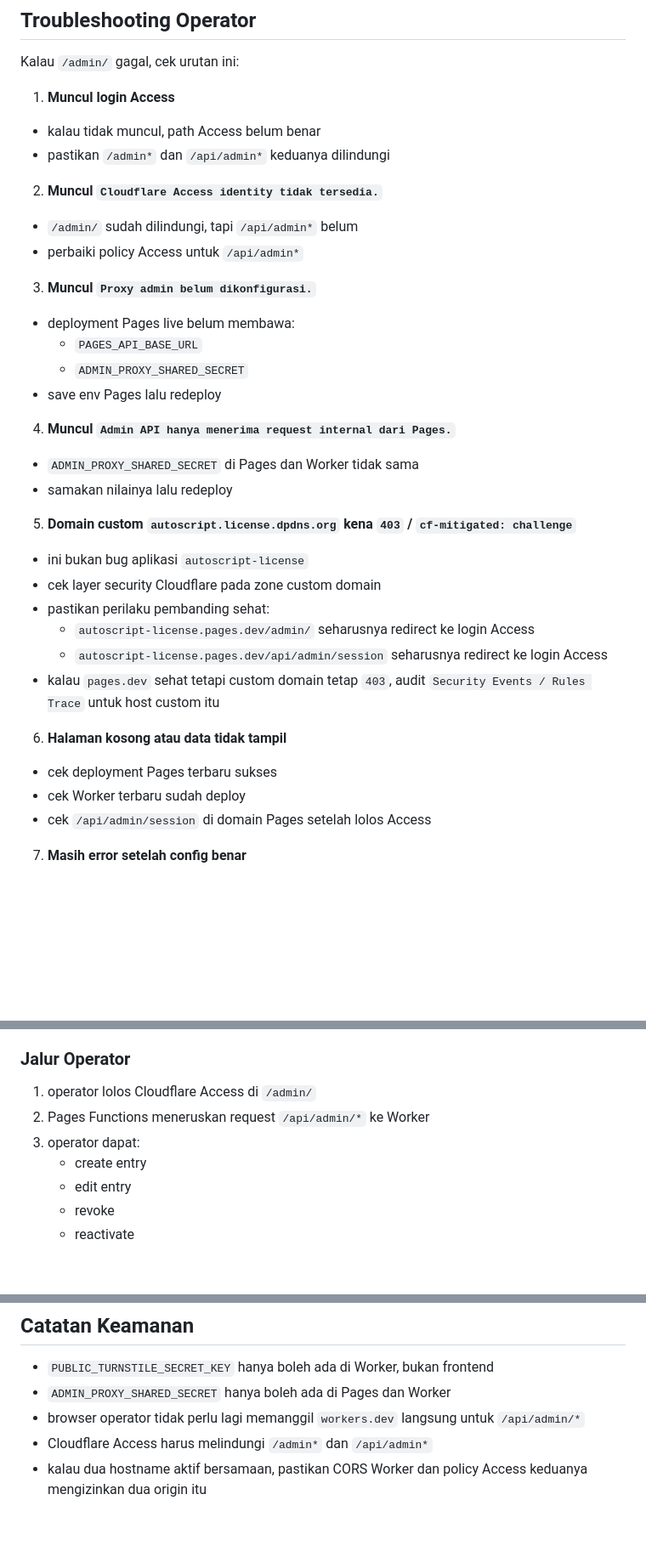
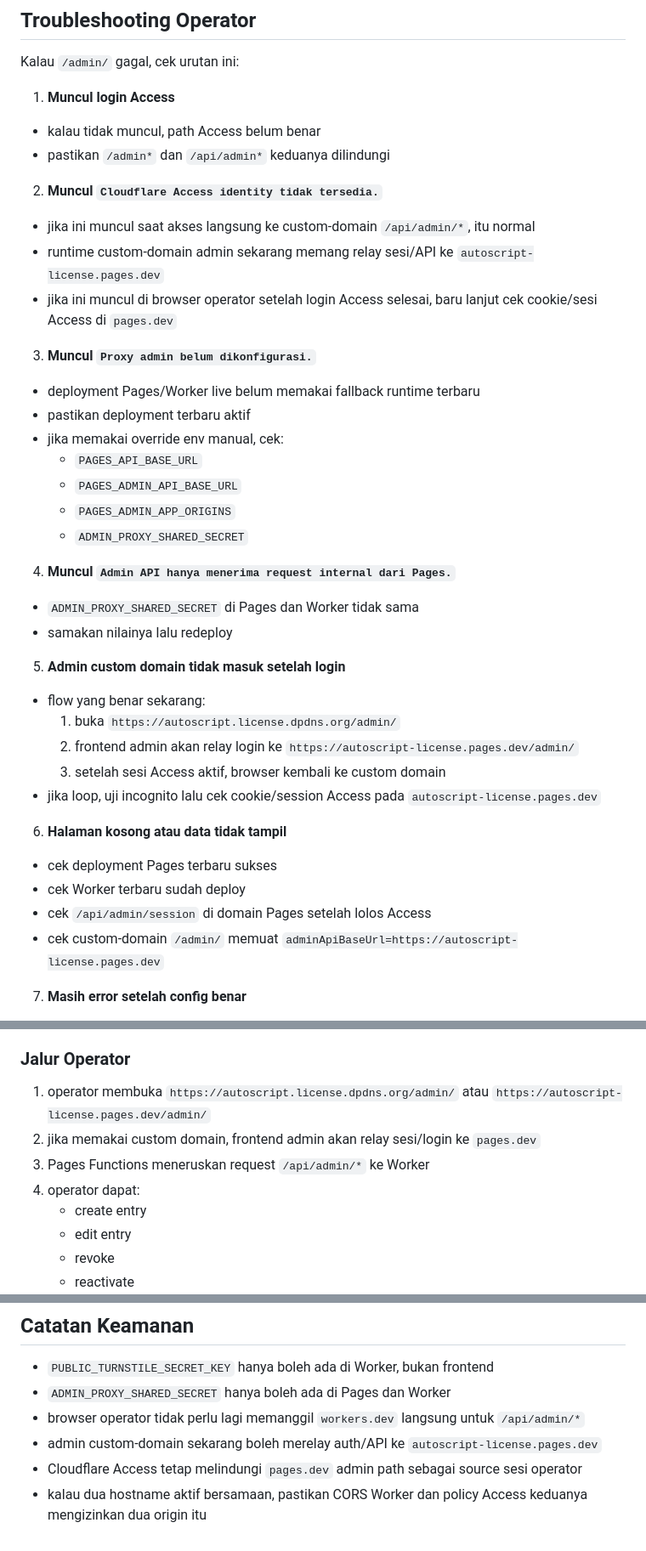
Before and after one commit to superdecrypt-dev/autoscript-license, a Markdown page: README.md, 3 parts joined by grey strips. Shown at 85% size. GitHub-like rendering; blank space fills up the shorter version.

Commit message:
Document custom-domain admin relay flow

```diff
--- a/README.md
+++ b/README.md
@@ -538,31 +545,35 @@ Kalau `/admin/` gagal, cek urutan ini:
 - pastikan `/admin*` dan `/api/admin*` keduanya dilindungi
 
 2. **Muncul `Cloudflare Access identity tidak tersedia.`**
-- `/admin/` sudah dilindungi, tapi `/api/admin*` belum
-- perbaiki policy Access untuk `/api/admin*`
+- jika ini muncul saat akses langsung ke custom-domain `/api/admin/*`, itu normal
+- runtime custom-domain admin sekarang memang relay sesi/API ke `autoscript-license.pages.dev`
+- jika ini muncul di browser operator setelah login Access selesai, baru lanjut cek cookie/sesi Access di `pages.dev`
 
 3. **Muncul `Proxy admin belum dikonfigurasi.`**
-- deployment Pages live belum membawa:
+- deployment Pages/Worker live belum memakai fallback runtime terbaru
+- pastikan deployment terbaru aktif
+- jika memakai override env manual, cek:
   - `PAGES_API_BASE_URL`
+  - `PAGES_ADMIN_API_BASE_URL`
+  - `PAGES_ADMIN_APP_ORIGINS`
   - `ADMIN_PROXY_SHARED_SECRET`
-- save env Pages lalu redeploy
 
 4. **Muncul `Admin API hanya menerima request internal dari Pages.`**
 - `ADMIN_PROXY_SHARED_SECRET` di Pages dan Worker tidak sama
 - samakan nilainya lalu redeploy
 
-5. **Domain custom `autoscript.license.dpdns.org` kena `403` / `cf-mitigated: challenge`**
-- ini bukan bug aplikasi `autoscript-license`
-- cek layer security Cloudflare pada zone custom domain
-- pastikan perilaku pembanding sehat:
-  - `autoscript-license.pages.dev/admin/` seharusnya redirect ke login Access
-  - `autoscript-license.pages.dev/api/admin/session` seharusnya redirect ke login Access
-- kalau `pages.dev` sehat tetapi custom domain tetap `403`, audit `Security Events / Rules Trace` untuk host custom itu
+5. **Admin custom domain tidak masuk setelah login**
+- flow yang benar sekarang:
+  1. buka `https://autoscript.license.dpdns.org/admin/`
+  2. frontend admin akan relay login ke `https://autoscript-license.pages.dev/admin/`
+  3. setelah sesi Access aktif, browser kembali ke custom domain
+- jika loop, uji incognito lalu cek cookie/session Access pada `autoscript-license.pages.dev`
 
 6. **Halaman kosong atau data tidak tampil**
 - cek deployment Pages terbaru sukses
 - cek Worker terbaru sudah deploy
 - cek `/api/admin/session` di domain Pages setelah lolos Access
+- cek custom-domain `/admin/` memuat `adminApiBaseUrl=https://autoscript-license.pages.dev`
 
 7. **Masih error setelah config benar**
 - uji lewat incognito
@@ -582,9 +593,10 @@ Kalau `/admin/` gagal, cek urutan ini:
 5. Worker membuat atau memperpanjang lisensi
 
 ### Jalur Operator
-1. operator lolos Cloudflare Access di `/admin/`
-2. Pages Functions meneruskan request `/api/admin/*` ke Worker
-3. operator dapat:
+1. operator membuka `https://autoscript.license.dpdns.org/admin/` atau `https://autoscript-license.pages.dev/admin/`
+2. jika memakai custom domain, frontend admin akan relay sesi/login ke `pages.dev`
+3. Pages Functions meneruskan request `/api/admin/*` ke Worker
+4. operator dapat:
    - create entry
    - edit entry
    - revoke
@@ -636,5 +648,6 @@ Sebelum dipakai production, pastikan:
 - `PUBLIC_TURNSTILE_SECRET_KEY` hanya boleh ada di Worker, bukan frontend
 - `ADMIN_PROXY_SHARED_SECRET` hanya boleh ada di Pages dan Worker
 - browser operator tidak perlu lagi memanggil `workers.dev` langsung untuk `/api/admin/*`
-- Cloudflare Access harus melindungi `/admin*` dan `/api/admin*`
+- admin custom-domain sekarang boleh merelay auth/API ke `autoscript-license.pages.dev`
+- Cloudflare Access tetap melindungi `pages.dev` admin path sebagai source sesi operator
 - kalau dua hostname aktif bersamaan, pastikan CORS Worker dan policy Access keduanya mengizinkan dua origin itu
```
Also changed, not shown: other parts of README.md (+12 -5 lines).
